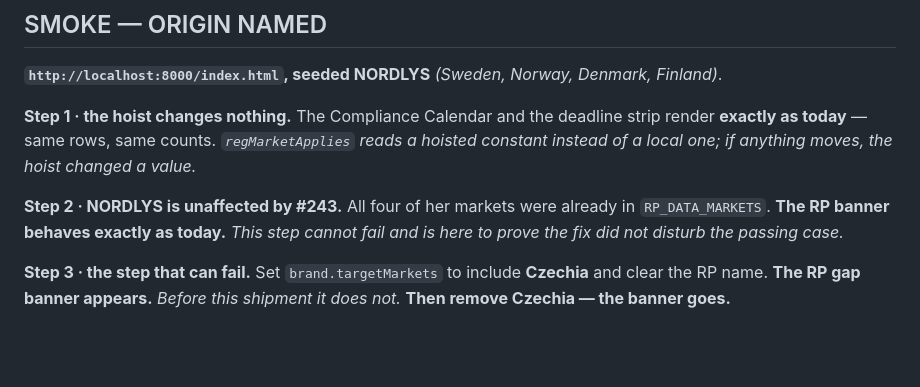
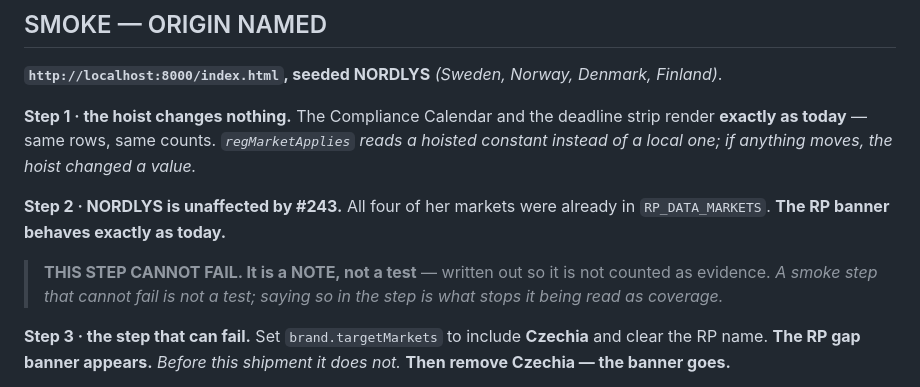
Before and after one commit to flowveya/veyaflow, a Markdown page: veyaflow-specs/VeyaFlow_Finding220_MarketListsSayWhatTheyAre_Spec.md, the part around one of its changes. GitHub-like rendering; blank space fills up the shorter version.

```diff
--- a/veyaflow-specs/VeyaFlow_Finding220_MarketListsSayWhatTheyAre_Spec.md
+++ b/veyaflow-specs/VeyaFlow_Finding220_MarketListsSayWhatTheyAre_Spec.md
@@ -136,8 +179,11 @@ Mid-batch reads `AWAITING NAME for: index.html`, exit 1. Ten other surfaces unch
 of a local one; if anything moves, the hoist changed a value.*
 
 **Step 2 · NORDLYS is unaffected by #243.** All four of her markets were already in
-`RP_DATA_MARKETS`. **The RP banner behaves exactly as today.** *This step cannot fail and is here to
-prove the fix did not disturb the passing case.*
+`RP_DATA_MARKETS`. **The RP banner behaves exactly as today.**
+
+> **THIS STEP CANNOT FAIL. It is a NOTE, not a test** — written out so it is not counted as evidence.
+> *A smoke step that cannot fail is not a test; saying so in the step is what stops it being read as
+> coverage.*
 
 **Step 3 · the step that can fail.** Set `brand.targetMarkets` to include **Czechia** and clear the
 RP name. **The RP gap banner appears.** *Before this shipment it does not.* **Then remove Czechia —
```
Also changed, not shown: other parts of veyaflow-specs/VeyaFlow_Finding220_MarketListsSayWhatTheyAre_Spec.md (+51 -8 lines).
